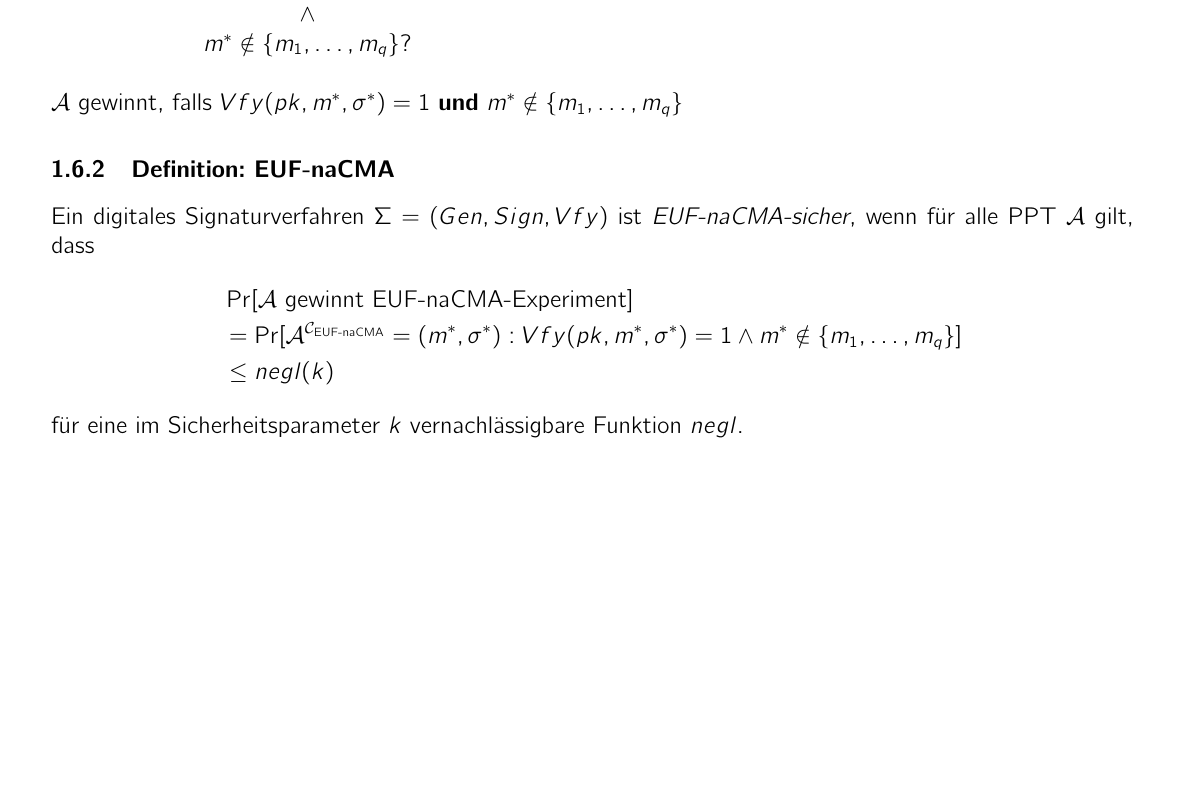
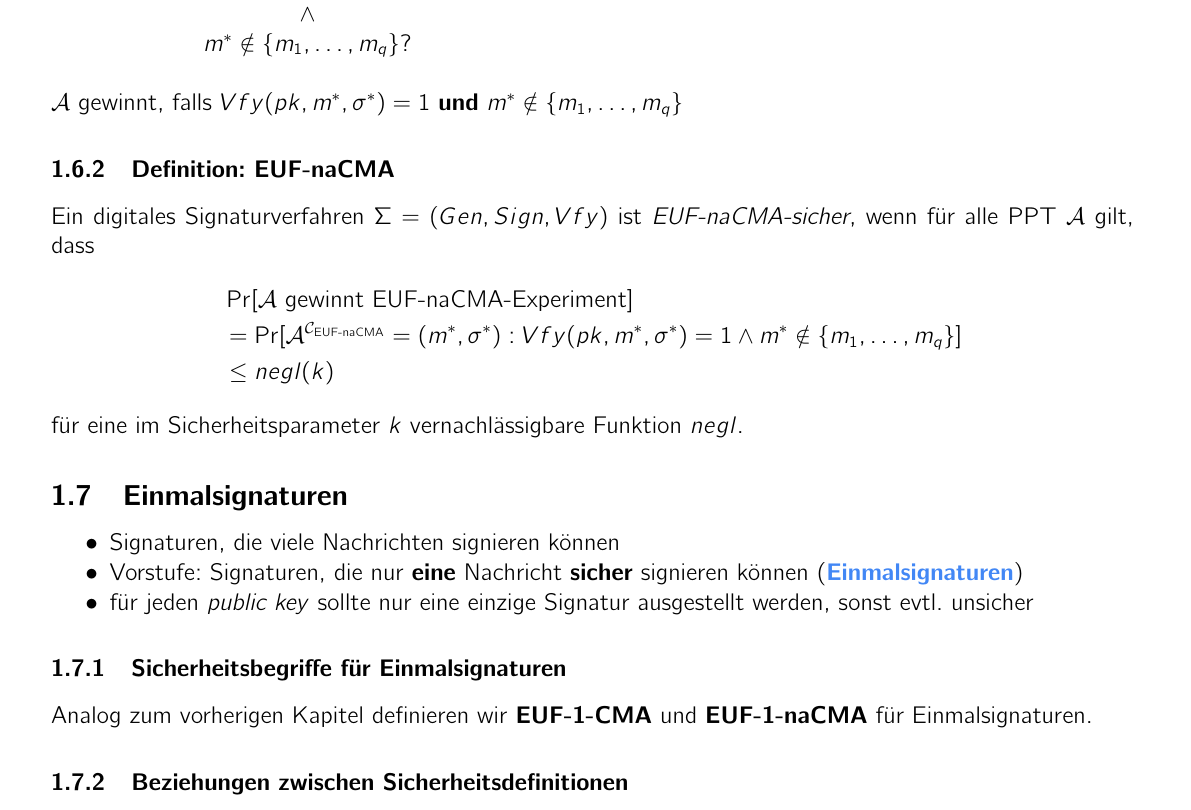
Before and after one commit to nilslambertz/kit-zusammenfassungen, a LaTeX document (summaries/AuthentisierungUndVerschlüsselung.tex, which reads shared/summary-boilerplate.tex): part of page 4 of 4, cut so that both start at the same text, the shorter picture padded with empty space. Compiled offline with pdfLaTeX.

```diff
--- a/shared/summary-boilerplate.tex
+++ b/shared/summary-boilerplate.tex
@@ -21,6 +21,6 @@
 \setlist[itemize]{noitemsep}
 \setlist[enumerate]{noitemsep}
 
-\input{shared/header.tex}
+\input{../shared/header.tex}
 
 \newcommand{\disclaimer}{\textbf{Alle Angaben ohne Gewähr. Keine Garantie auf Vollständigkeit oder Richtigkeit.}\vspace{-1cm}}
--- a/AuthentisierungUndVerschlüsselung.tex
+++ b/summaries/AuthentisierungUndVerschlüsselung.tex
@@ -11,7 +11,7 @@
 
 \newcommand{\titleSize}{\LARGE}
 
-\input{shared/summary-boilerplate.tex}
+\input{../shared/summary-boilerplate.tex}
 \cfoot{\thepage\ $/$ \pageref*{LastPage}}
 
 \definecolor{highlightColor}{RGB}{66, 135, 245}
@@ -182,4 +182,16 @@
 \end{flalign*}
 für eine im Sicherheitsparameter $k$ vernachlässigbare Funktion $negl$.
 
+\subsection{Einmalsignaturen}
+\begin{itemize}
+  \item{Signaturen, die viele Nachrichten signieren können}
+  \item{Vorstufe: Signaturen, die nur \textbf{eine} Nachricht \textbf{sicher} signieren können (\highlight{Einmalsignaturen})}
+  \item{für jeden \textit{public key} sollte nur eine einzige Signatur ausgestellt werden, sonst evtl. unsicher}
+\end{itemize}
+
+\subsubsection{Sicherheitsbegriffe für Einmalsignaturen}
+Analog zum vorherigen Kapitel definieren wir \textbf{EUF-1-CMA} und \textbf{EUF-1-naCMA} für Einmalsignaturen.
+
+\subsubsection{Beziehungen zwischen Sicherheitsdefinitionen}
+
 \end{document}
```
Also changed, not shown: summaries/DecentralizedSystems.tex (renamed from DecentralizedSystems.tex, +4 -1 lines), summaries/Markenrecht.tex (renamed from Markenrecht.tex, +1 -1 lines), summaries/SymmetrischeVerschlüsselungsverfahren.tex (renamed from SymmetrischeVerschlüsselungsverfahren.tex, +3 -3 lines), pdfs/AuthentisierungUndVerschlüsselung.pdf, pdfs/DecentralizedSystems.pdf, pdfs/Markenrecht.pdf, pdfs/SymmetrischeVerschlüsselungsverfahren.pdf.
